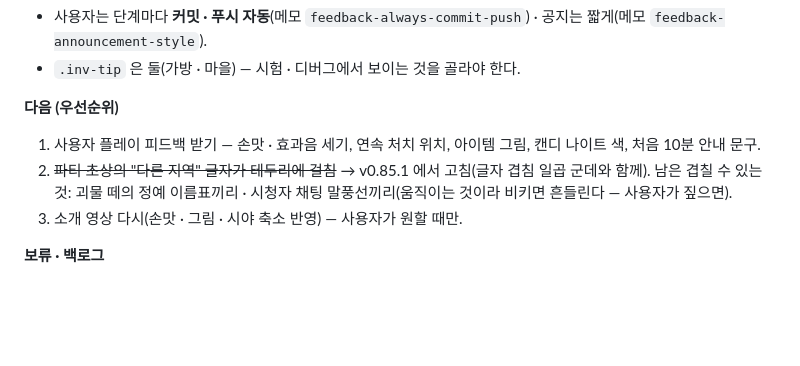
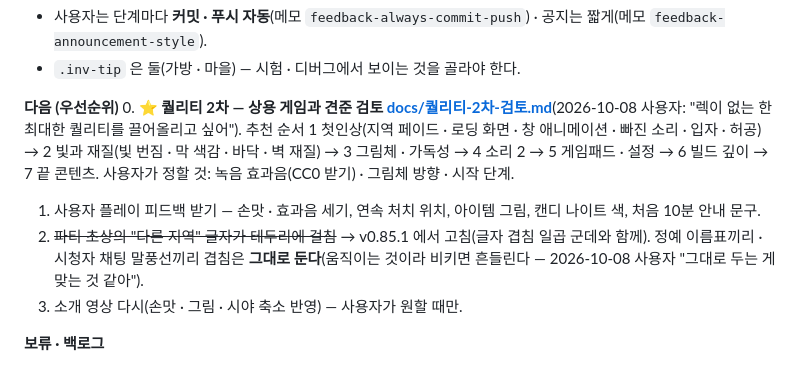
Before and after one commit to goormigrm/bedorage-rpg, a Markdown page: HANDOVER.md, the part around the change. Rendered like a GitHub page; blank space fills up the shorter version.

```diff
--- a/HANDOVER.md
+++ b/HANDOVER.md
@@ -41,8 +41,9 @@
 - `.inv-tip` 은 둘(가방 · 마을) — 시험 · 디버그에서 보이는 것을 골라야 한다.
 
 **다음 (우선순위)**
+0. **⭐ 퀄리티 2차 — 상용 게임과 견준 검토 [docs/퀄리티-2차-검토.md](docs/퀄리티-2차-검토.md)**(2026-10-08 사용자: "렉이 없는 한 최대한 퀄리티를 끌어올리고 싶어"). 추천 순서 1 첫인상(지역 페이드 · 로딩 화면 · 창 애니메이션 · 빠진 소리 · 입자 · 허공) → 2 빛과 재질(빛 번짐 · 막 색감 · 바닥 · 벽 재질) → 3 그림체 · 가독성 → 4 소리 2 → 5 게임패드 · 설정 → 6 빌드 깊이 → 7 끝 콘텐츠. 사용자가 정할 것: 녹음 효과음(CC0 받기) · 그림체 방향 · 시작 단계.
 1. 사용자 플레이 피드백 받기 — 손맛 · 효과음 세기, 연속 처치 위치, 아이템 그림, 캔디 나이트 색, 처음 10분 안내 문구.
-2. ~~파티 초상의 "다른 지역" 글자가 테두리에 걸침~~ → v0.85.1 에서 고침(글자 겹침 일곱 군데와 함께). 남은 겹칠 수 있는 것: 괴물 떼의 정예 이름표끼리 · 시청자 채팅 말풍선끼리(움직이는 것이라 비키면 흔들린다 — 사용자가 짚으면).
+2. ~~파티 초상의 "다른 지역" 글자가 테두리에 걸침~~ → v0.85.1 에서 고침(글자 겹침 일곱 군데와 함께). 정예 이름표끼리 · 시청자 채팅 말풍선끼리 겹침은 **그대로 둔다**(움직이는 것이라 비키면 흔들린다 — 2026-10-08 사용자 "그대로 두는 게 맞는 것 같아").
 3. 소개 영상 다시(손맛 · 그림 · 시야 축소 반영) — 사용자가 원할 때만.
 
 **보류 · 백로그**
```
Also changed, not shown: docs/퀄리티-2차-검토.md (added, +99 -0 lines).
